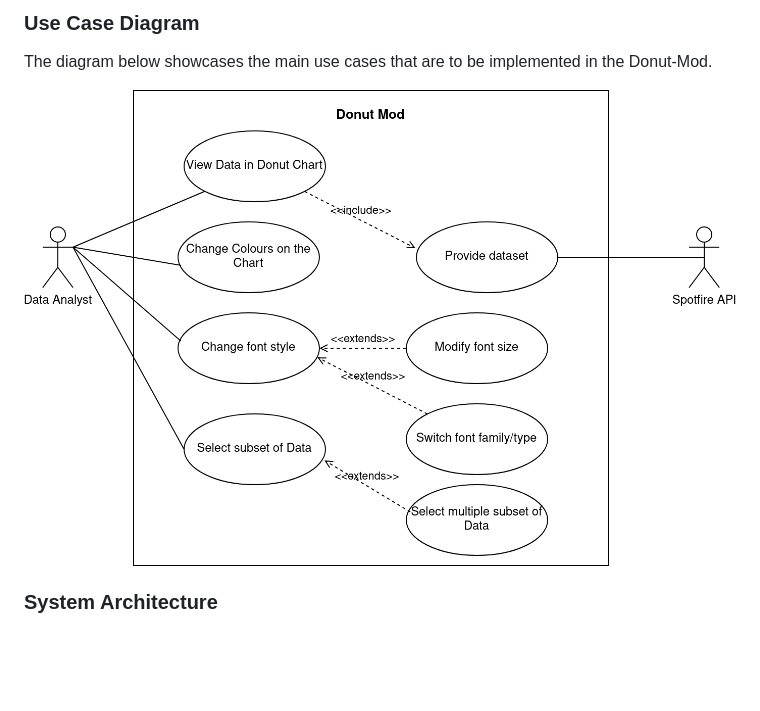
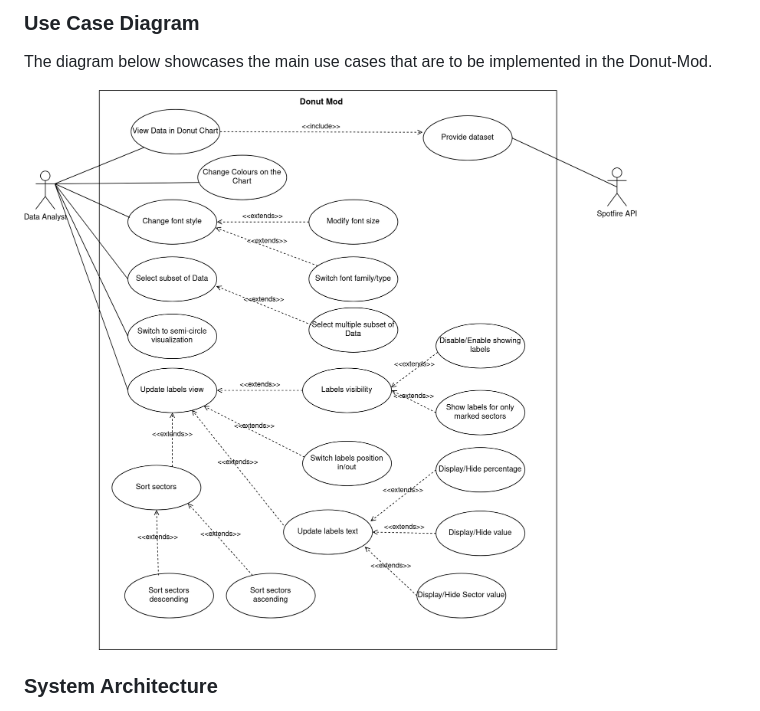
Before and after one commit to Donut-Mod-Team/donut-mod, a Markdown page: documentation/architecture.md, the part around the change. Rendered like a GitHub page; pictures changed too: documentation/diagrams/Use_Case_Diagram_v1.png (deleted), documentation/diagrams/use_case_diagram_v2.png (added); blank space fills up the shorter version.

Commit message:
DMT-106 Update use case diagram
Add new version for use case diagram with the new functionality included

```diff
--- a/documentation/architecture.md
+++ b/documentation/architecture.md
@@ -13,7 +13,7 @@ Overview of the system.
 
 The diagram below showcases the main use cases that are to be implemented in the Donut-Mod.
 
-![Use Case Diagram](./diagrams/Use_Case_Diagram_v1.png "Use Case Diagram")
+![Use Case Diagram](./diagrams/use_case_diagram_v2.png "Use Case Diagram")
 
 ### System Architecture
 
```
